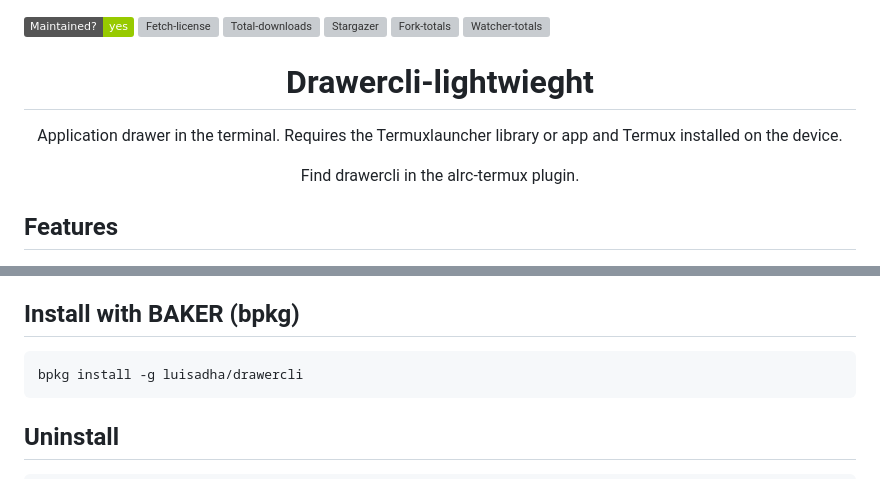
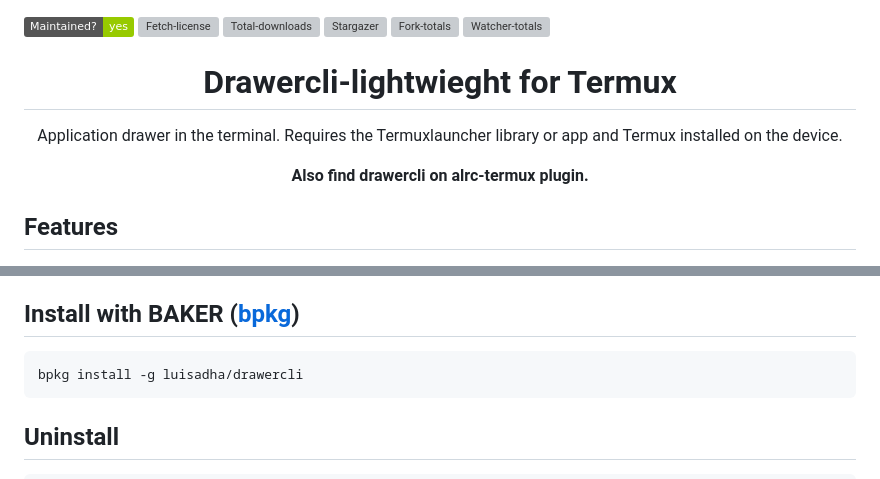
Before and after one commit to luisadha/drawercli, a Markdown page: README.md, 2 parts joined by grey strips. Drawn GitHub-style; badges without logos; grey boxes are pictures that could not be loaded.

````diff
--- a/README.md
+++ b/README.md
@@ -10,12 +10,12 @@
 
 
 
-<h1 align="center">Drawercli-lightwieght</h1>
+<h1 align="center">Drawercli-lightwieght for Termux</h1>
 
 <p align="center">Application drawer in the terminal. Requires the Termuxlauncher library or app and Termux installed on the device.</p>
 
 
-<p align="center">Find drawercli in the alrc-termux plugin.</p>
+<p align="center"><b>Also find drawercli on alrc-termux plugin.</b></p>
 
 
 ## Features
@@ -52,7 +52,7 @@ Note: Without Termuxlauncher & Termux this tool won't work
 
 
 
-## Install with BAKER (bpkg)
+## Install with BAKER ([bpkg](https://bpkg.sh/bpkg/))
 
 ```sh
 bpkg install -g luisadha/drawercli
````
